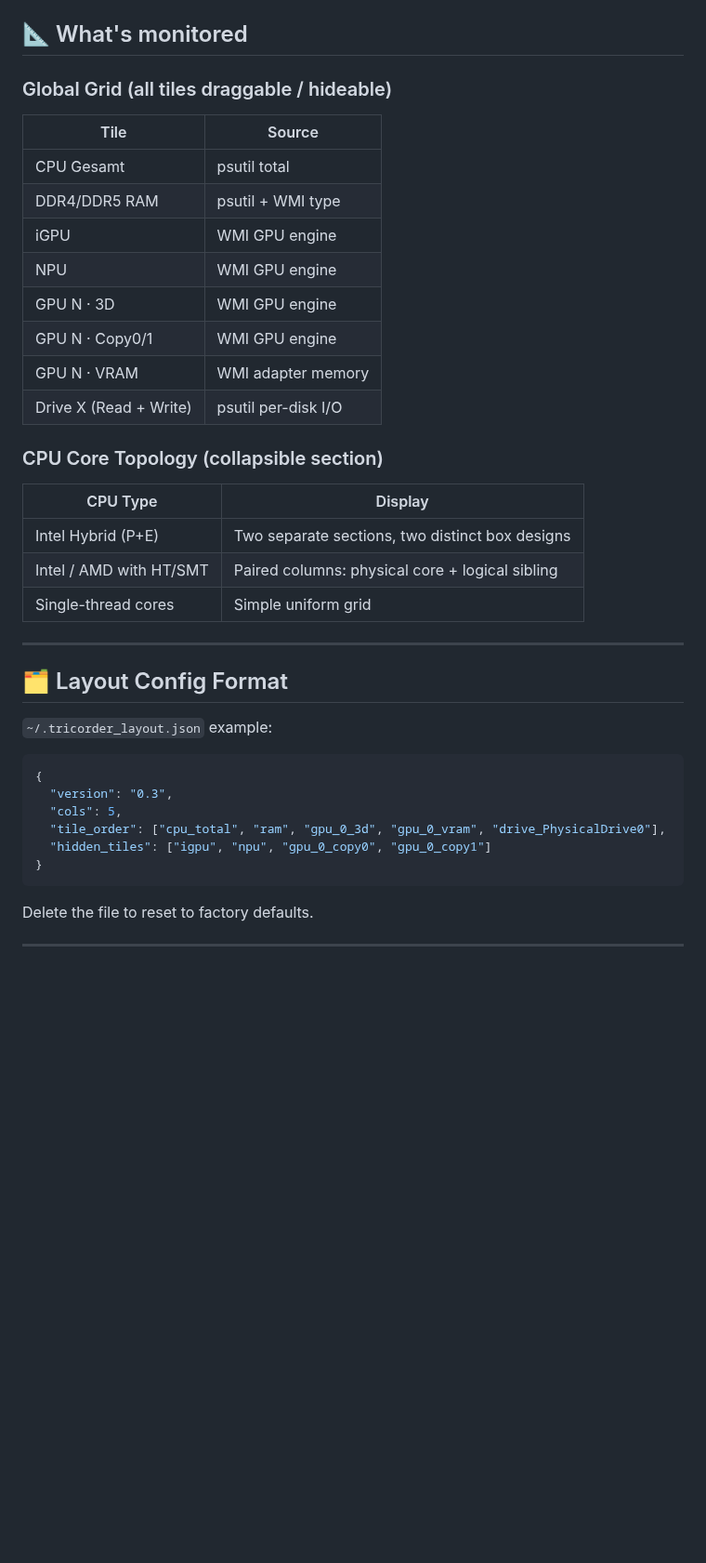
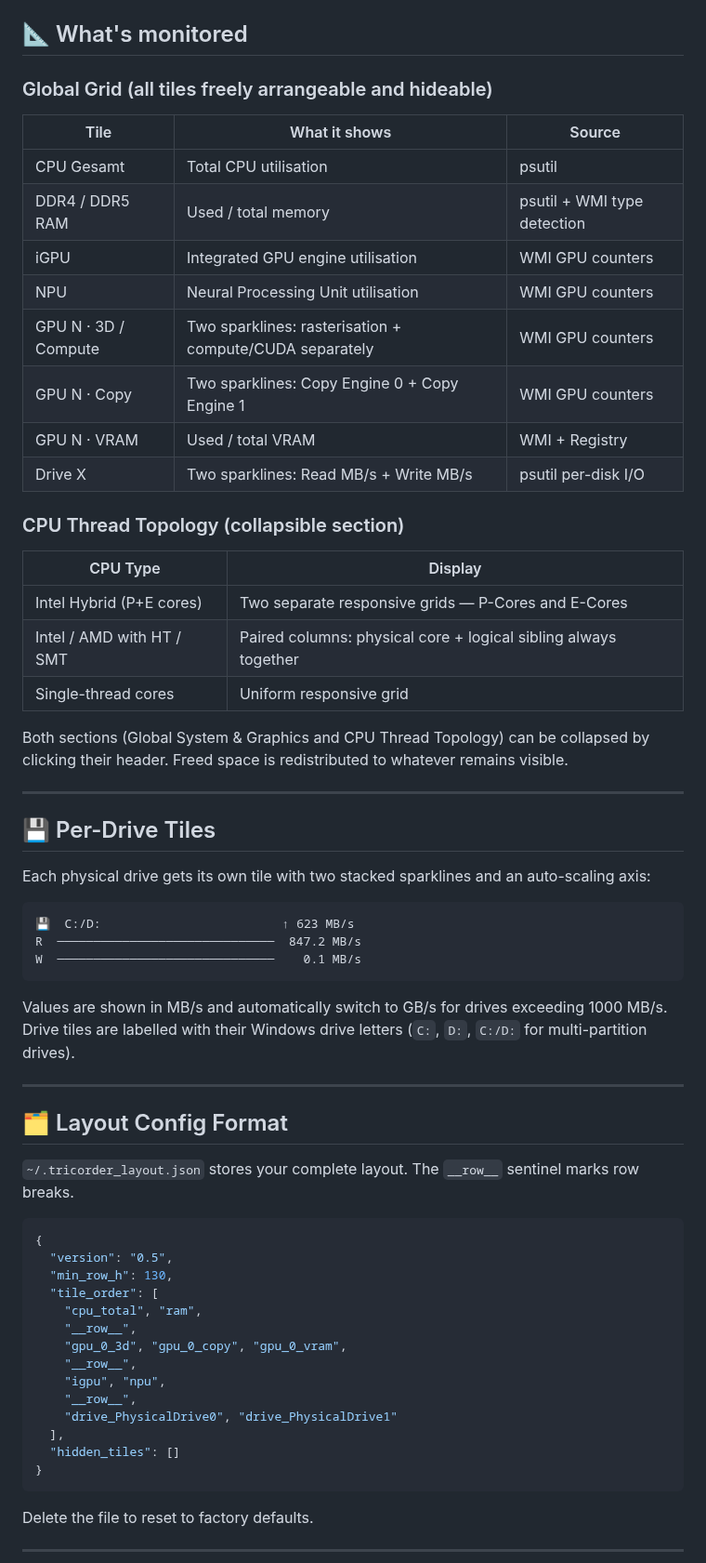
Before and after one commit to DaWasteh/System-Tricorder, a Markdown page: README.md, the part around one of its changes. Shown at 93% size. GitHub-like rendering; blank space fills up the shorter version.

Commit message:
v0.5 Weitere Design-Verbesserungen

````diff
--- a/README.md
+++ b/README.md
@@ -79,37 +103,62 @@ pyinstaller --noconsole --onefile system_tricorder.py
 ## 📐 What's monitored
 
-### Global Grid (all tiles draggable / hideable)
+### Global Grid (all tiles freely arrangeable and hideable)
 
-| Tile | Source |
-|------|--------|
-| CPU Gesamt | psutil total |
-| DDR4/DDR5 RAM | psutil + WMI type |
-| iGPU | WMI GPU engine |
-| NPU | WMI GPU engine |
-| GPU N · 3D | WMI GPU engine |
-| GPU N · Copy0/1 | WMI GPU engine |
-| GPU N · VRAM | WMI adapter memory |
-| Drive X (Read + Write) | psutil per-disk I/O |
+| Tile | What it shows | Source |
+|------|--------------|--------|
+| CPU Gesamt | Total CPU utilisation | psutil |
+| DDR4 / DDR5 RAM | Used / total memory | psutil + WMI type detection |
+| iGPU | Integrated GPU engine utilisation | WMI GPU counters |
+| NPU | Neural Processing Unit utilisation | WMI GPU counters |
+| GPU N · 3D / Compute | Two sparklines: rasterisation + compute/CUDA separately | WMI GPU counters |
+| GPU N · Copy | Two sparklines: Copy Engine 0 + Copy Engine 1 | WMI GPU counters |
+| GPU N · VRAM | Used / total VRAM | WMI + Registry |
+| Drive X | Two sparklines: Read MB/s + Write MB/s | psutil per-disk I/O |
 
-### CPU Core Topology (collapsible section)
+### CPU Thread Topology (collapsible section)
 
 | CPU Type | Display |
 |----------|---------|
-| Intel Hybrid (P+E) | Two separate sections, two distinct box designs |
-| Intel / AMD with HT/SMT | Paired columns: physical core + logical sibling |
-| Single-thread cores | Simple uniform grid |
+| Intel Hybrid (P+E cores) | Two separate responsive grids — P-Cores and E-Cores |
+| Intel / AMD with HT / SMT | Paired columns: physical core + logical sibling always together |
+| Single-thread cores | Uniform responsive grid |
+
+Both sections (Global System & Graphics and CPU Thread Topology) can be collapsed by clicking their header. Freed space is redistributed to whatever remains visible.
+
+---
+
+## 💾 Per-Drive Tiles
+
+Each physical drive gets its own tile with two stacked sparklines and an auto-scaling axis:
+
+```
+💾  C:/D:                         ↑ 623 MB/s
+R  ──────────────────────────────  847.2 MB/s
+W  ──────────────────────────────    0.1 MB/s
+```
+
+Values are shown in MB/s and automatically switch to GB/s for drives exceeding 1000 MB/s. Drive tiles are labelled with their Windows drive letters (`C:`, `D:`, `C:/D:` for multi-partition drives).
 
 ---
 
 ## 🗂️ Layout Config Format
 
-`~/.tricorder_layout.json` example:
+`~/.tricorder_layout.json` stores your complete layout. The `__row__` sentinel marks row breaks.
+
 ```json
 {
-  "version": "0.3",
-  "cols": 5,
-  "tile_order": ["cpu_total", "ram", "gpu_0_3d", "gpu_0_vram", "drive_PhysicalDrive0"],
-  "hidden_tiles": ["igpu", "npu", "gpu_0_copy0", "gpu_0_copy1"]
+  "version": "0.5",
+  "min_row_h": 130,
+  "tile_order": [
+    "cpu_total", "ram",
+    "__row__",
+    "gpu_0_3d", "gpu_0_copy", "gpu_0_vram",
+    "__row__",
+    "igpu", "npu",
+    "__row__",
+    "drive_PhysicalDrive0", "drive_PhysicalDrive1"
+  ],
+  "hidden_tiles": []
 }
 ```
 
````
Also changed, not shown: other parts of README.md (+81 -50 lines), image.png, 1 other file.
